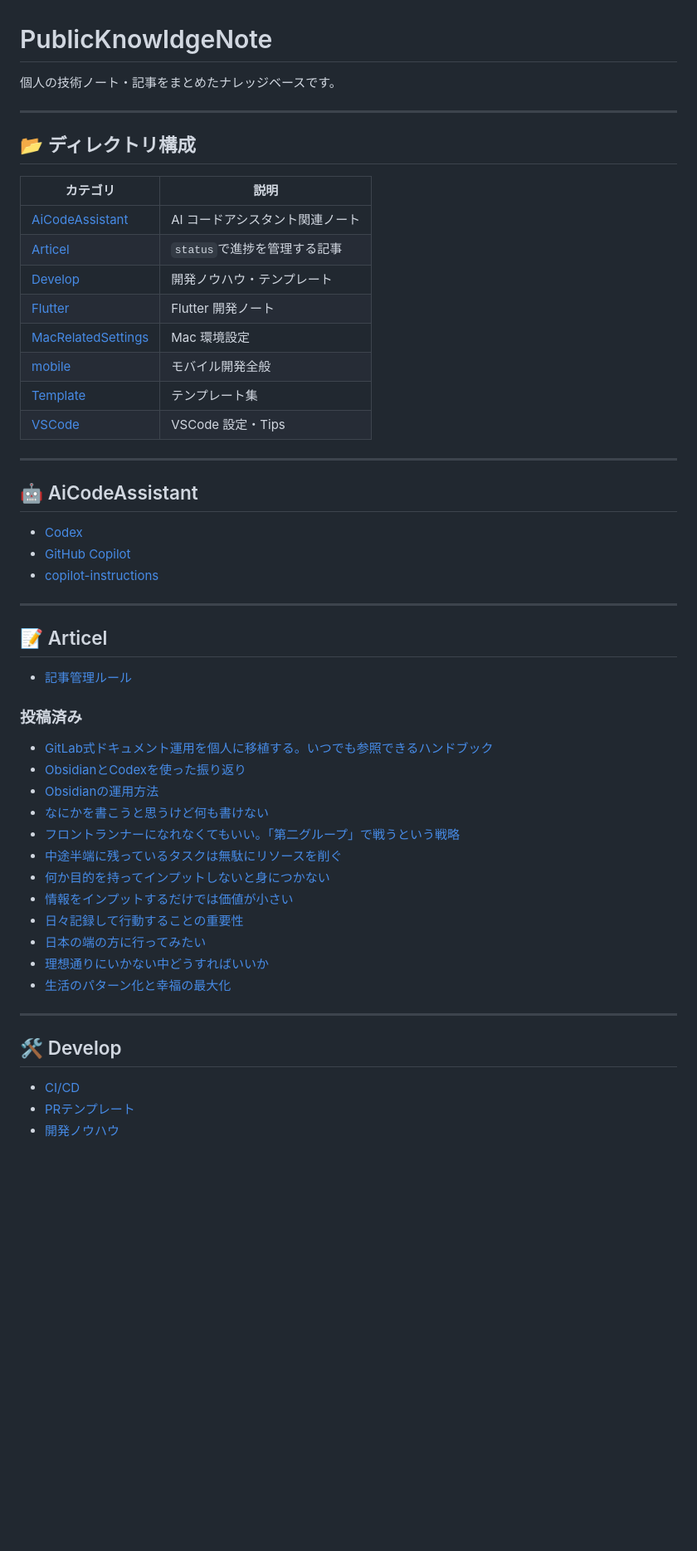
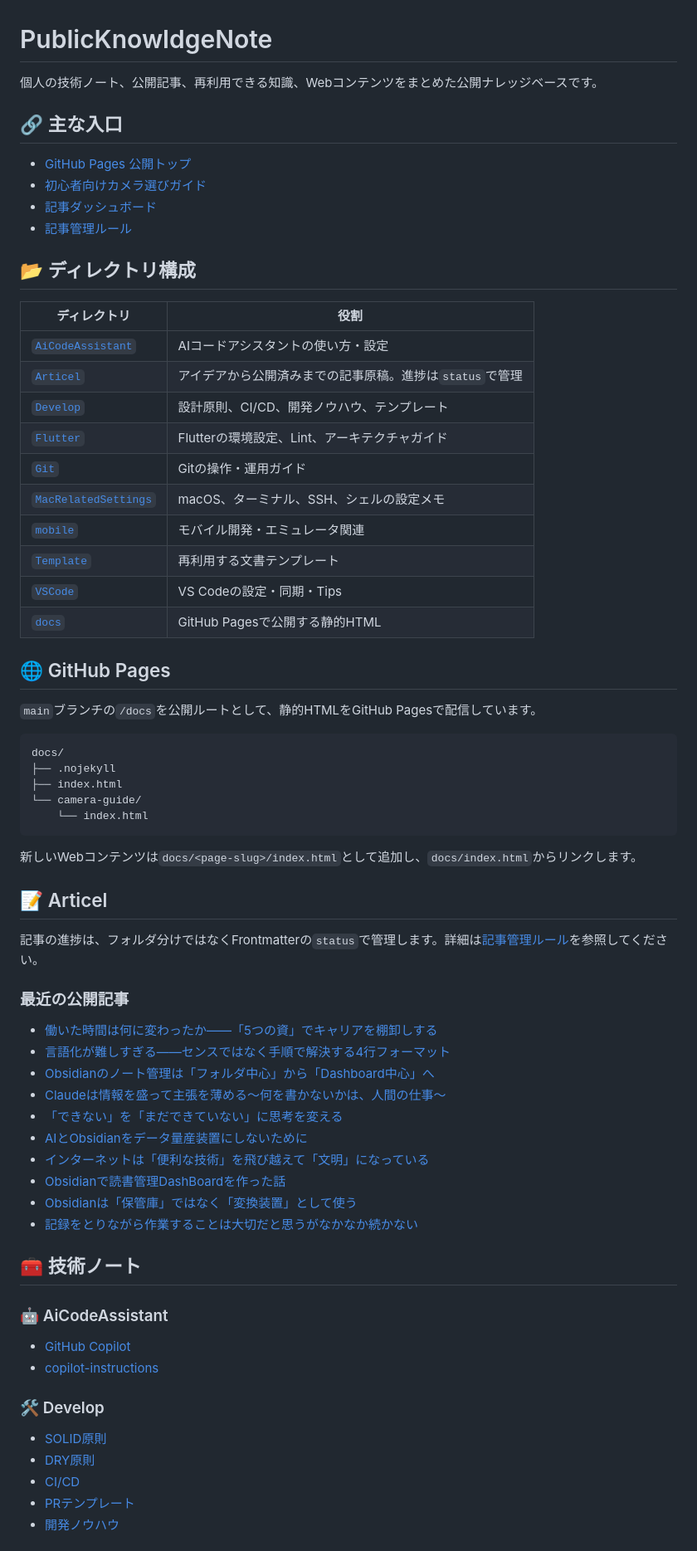
Before and after one commit to haino357/PublicKnowldgeNote, a Markdown page: README.md, the part around one of its changes. Shown at 83% size. Drawn GitHub-style; blank space fills up the shorter version.

Commit message:
docs(readme): リポジトリ構成と公開ページ情報を更新

````diff
--- a/README.md
+++ b/README.md
@@ -1,55 +1,71 @@
 # PublicKnowldgeNote
 
-個人の技術ノート・記事をまとめたナレッジベースです。
+個人の技術ノート、公開記事、再利用できる知識、Webコンテンツをまとめた公開ナレッジベースです。
 
----
+## 🔗 主な入口
+
+- [GitHub Pages 公開トップ](https://haino357.github.io/PublicKnowldgeNote/)
+- [初心者向けカメラ選びガイド](https://haino357.github.io/PublicKnowldgeNote/camera-guide/)
+- [記事ダッシュボード](Articel/_Article%20DashBoard.md)
+- [記事管理ルール](Articel/README.md)
 
 ## 📂 ディレクトリ構成
 
-| カテゴリ | 説明 |
+| ディレクトリ | 役割 |
 |---|---|
-| [AiCodeAssistant](#-aicodeassistant) | AI コードアシスタント関連ノート |
-| [Articel](#-articel) | `status`で進捗を管理する記事 |
-| [Develop](#-develop) | 開発ノウハウ・テンプレート |
-| [Flutter](#-flutter) | Flutter 開発ノート |
-| [MacRelatedSettings](#-macrelatedsettings) | Mac 環境設定 |
-| [mobile](#-mobile) | モバイル開発全般 |
-| [Template](#-template) | テンプレート集 |
-| [VSCode](#-vscode) | VSCode 設定・Tips |
+| [`AiCodeAssistant`](AiCodeAssistant/) | AIコードアシスタントの使い方・設定 |
+| [`Articel`](Articel/) | アイデアから公開済みまでの記事原稿。進捗は`status`で管理 |
+| [`Develop`](Develop/) | 設計原則、CI/CD、開発ノウハウ、テンプレート |
+| [`Flutter`](Flutter/) | Flutterの環境設定、Lint、アーキテクチャガイド |
+| [`Git`](Git/) | Gitの操作・運用ガイド |
+| [`MacRelatedSettings`](MacRelatedSettings/) | macOS、ターミナル、SSH、シェルの設定メモ |
+| [`mobile`](mobile/) | モバイル開発・エミュレータ関連 |
+| [`Template`](Template/) | 再利用する文書テンプレート |
+| [`VSCode`](VSCode/) | VS Codeの設定・同期・Tips |
+| [`docs`](docs/) | GitHub Pagesで公開する静的HTML |
 
----
+## 🌐 GitHub Pages
 
-## 🤖 AiCodeAssistant
+`main`ブランチの`/docs`を公開ルートとして、静的HTMLをGitHub Pagesで配信しています。
 
-- [Codex](AiCodeAssistant/Codex.md)
+```text
+docs/
+├── .nojekyll
+├── index.html
+└── camera-guide/
+    └── index.html
+```
+
+新しいWebコンテンツは`docs/<page-slug>/index.html`として追加し、`docs/index.html`からリンクします。
+
+## 📝 Articel
+
+記事の進捗は、フォルダ分けではなくFrontmatterの`status`で管理します。詳細は[記事管理ルール](Articel/README.md)を参照してください。
+
+### 最近の公開記事
+
+- [働いた時間は何に変わったか——「5つの資」でキャリアを棚卸しする](Articel/働いた時間は何に変わったか——「5つの資」でキャリアを棚卸しする.md)
+- [言語化が難しすぎる——センスではなく手順で解決する4行フォーマット](Articel/言語化が難しすぎる——センスではなく手順で解決する4行フォーマット.md)
+- [Obsidianのノート管理は「フォルダ中心」から「Dashboard中心」へ](Articel/Obsidianのノート管理は「フォルダ中心」から「Dashboard中心」へ.md)
+- [Claudeは情報を盛って主張を薄める〜何を書かないかは、人間の仕事〜](Articel/Claudeは情報を盛って主張を薄める〜何を書かないかは、人間の仕事〜.md)
+- [「できない」を「まだできていない」に思考を変える](Articel/「できない」を「まだできていない」に思考を変える.md)
+- [AIとObsidianをデータ量産装置にしないために](Articel/AIとObsidianをデータ量産装置にしないために.md)
+- [インターネットは「便利な技術」を飛び越えて「文明」になっている](Articel/インターネットは「便利な技術」を飛び越えて「文明」になっている.md)
+- [Obsidianで読書管理DashBoardを作った話](Articel/Obsidianで読書管理DashBoardを作った話.md)
+- [Obsidianは「保管庫」ではなく「変換装置」として使う](Articel/Obsidianは「保管庫」ではなく「変換装置」として使う.md)
+- [記録をとりながら作業することは大切だと思うがなかなか続かない](Articel/記録をとりながら作業することは大切だと思うがなかなか続かない.md)
+
+## 🧰 技術ノート
+
+### 🤖 AiCodeAssistant
+
 - [GitHub Copilot](AiCodeAssistant/GitHubCopilot/GitHub%20Copilot.md)
 - [copilot-instructions](AiCodeAssistant/GitHubCopilot/copilot-instructions.md)
 
----
+### 🛠 Develop
 
-## 📝 Articel
-
-- [記事管理ルール](PublicKnowldgeNote/Articel/README.md)
-
-### 投稿済み
-
-- [GitLab式ドキュメント運用を個人に移植する。いつでも参照できるハンドブック](Articel/GitLab式ドキュメント運用を個人に移植する。いつでも参照できるハンドブック.md)
-- [ObsidianとCodexを使った振り返り](Articel/ObsidianとCodexを使った振り返り.md)
-- [Obsidianの運用方法](Articel/Obsidianの運用方法.md)
-- [なにかを書こうと思うけど何も書けない](Articel/なにかを書こうと思うけど何も書けない.md)
-- [フロントランナーになれなくてもいい。「第二グループ」で戦うという戦略](Articel/フロントランナーになれなくてもいい。「第二グループ」で戦うという戦略.md)
-- [中途半端に残っているタスクは無駄にリソースを削ぐ](Articel/中途半端に残っているタスクは無駄にリソースを削ぐ.md)
-- [何か目的を持ってインプットしないと身につかない](Articel/何か目的を持ってインプットしないと身につかない.md)
-- [情報をインプットするだけでは価値が小さい](Articel/情報をインプットするだけでは価値が小さい.md)
-- [日々記録して行動することの重要性](Articel/日々記録して行動することの重要性.md)
-- [日本の端の方に行ってみたい](Articel/日本の端の方に行ってみたい.md)
-- [理想通りにいかない中どうすればいいか](Articel/理想通りにいかない中どうすればいいか.md)
-- [生活のパターン化と幸福の最大化](Articel/生活のパターン化と幸福の最大化.md)
-
----
-
-## 🛠 Develop
-
+- [SOLID原則](Develop/SOLID原則.md)
+- [DRY原則](Develop/DRY原則.md)
 - [CI/CD](Develop/CI_CD.md)
 - [PRテンプレート](Develop/PRテンプレート.md)
 - [開発ノウハウ](Develop/開発ノウハウ.md)
````
Also changed, not shown: other parts of README.md (+17 -30 lines).
